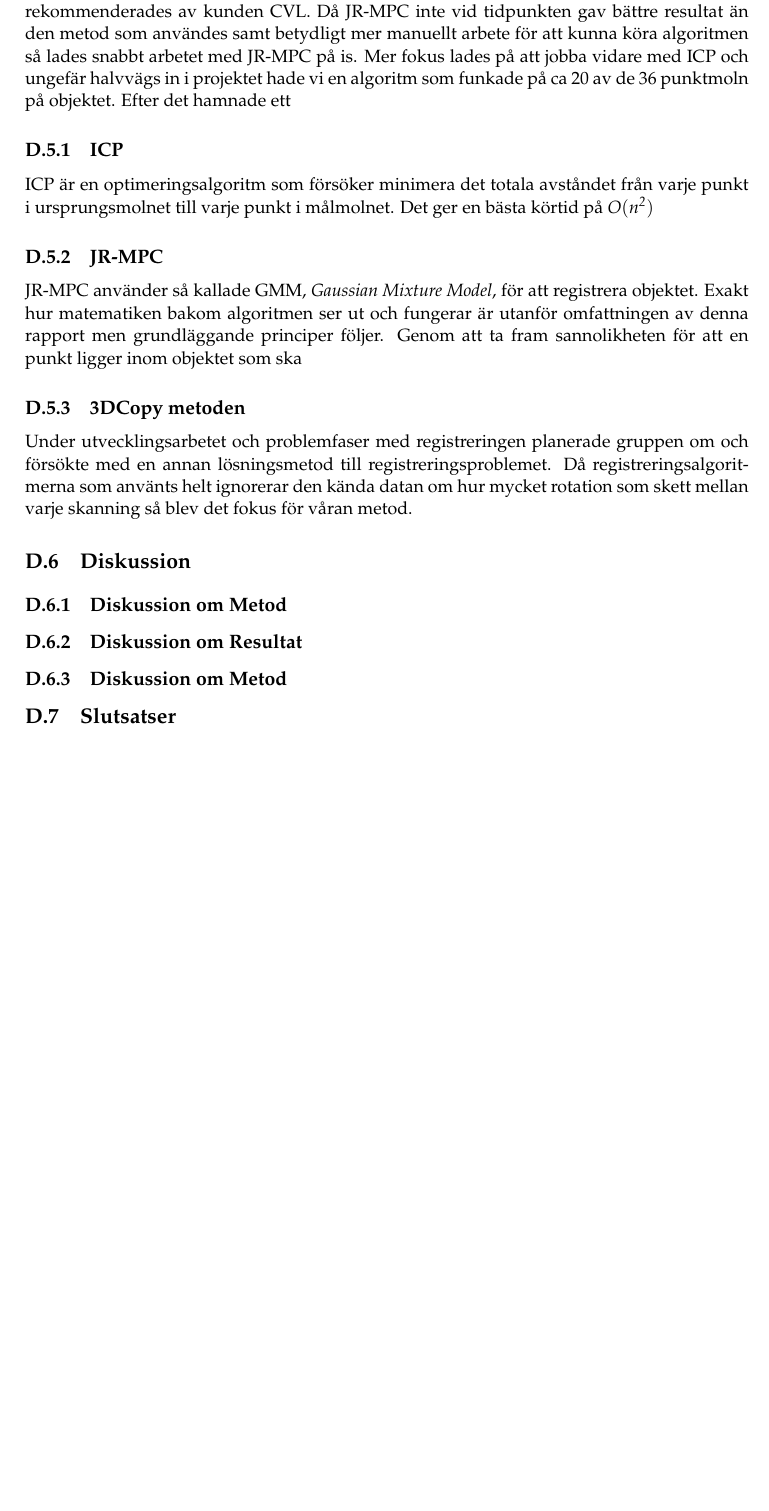
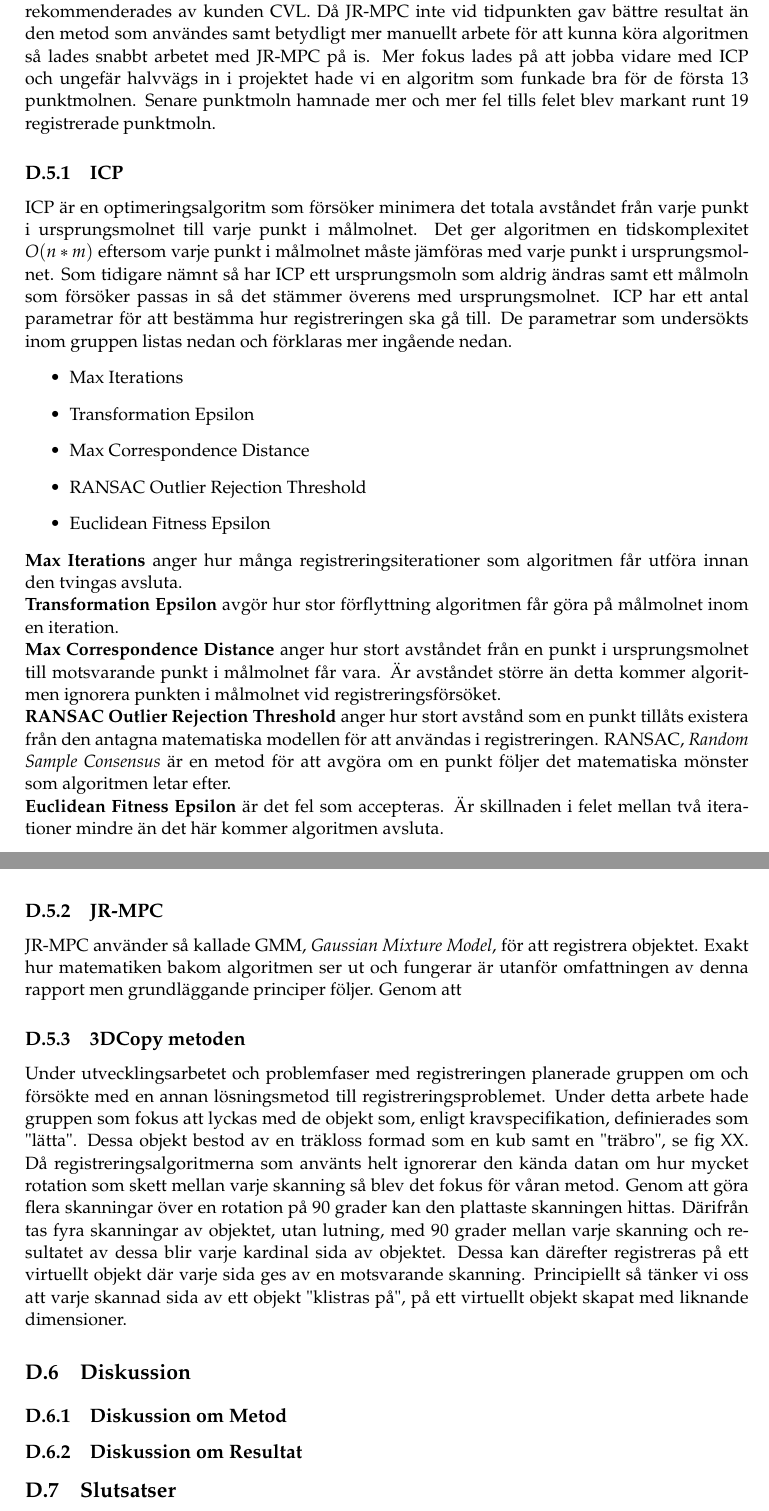
Before and after one commit to PUM-9/kandidatrapport, a LaTeX thesis (student_thesis.tex, which reads karlsson-report.tex): part of page 55 of 81 before the commit and two parts of pages 55 and 56 of 82 after it, the two joined at a grey line, cut so that both start at the same text, the shorter picture padded with empty space. Compiled offline with pdfLaTeX.

Commit message:
Mickwald Update

```diff
--- a/karlsson-report.tex
+++ b/karlsson-report.tex
@@ -75,25 +76,43 @@ Initialt gjordes en litteraturstudie för att hitta information om hur man regis
 \label{sec:results-karlsson}
 
 %% Skriv här
+
+% Resultatet av experiment 1 ses i fig XX samt fig XX.
+% Som vi kan se så har ICP lyckats relativt bra, _stegvis bilder_ se fig XX.
 Vi började med att införskaffa oss en uppsättning punktmoln på objektet och försökte med den exempelkod vi hittat sätta ihop punktmolnen. De första objektet vi började testa med var en porslinskyrka pga att det var det enda vi hade att tillgå. Efter ett par veckor fick vi en låda med träklossar som vi började arbeta med och som blev vårat primära mål att registrera då dessa rekommenderades av kund som lättare objekt.
- Den primära algoritm vi använde var ICP. Valet av ICP var initialt baserat på att det var den algoritm vi hittade först samt den som vi fick tag på exempelkod för. Vi gjorde dock vissa begränsade tester med JR-MPC som rekommenderades av kunden CVL. Då JR-MPC inte vid tidpunkten gav bättre resultat än den metod som användes samt betydligt mer manuellt arbete för att kunna köra algoritmen så lades snabbt arbetet med JR-MPC på is. Mer fokus lades på att jobba vidare med ICP och ungefär halvvägs in i projektet hade vi en algoritm som funkade på ca 20 av de 36 punktmoln på objektet. Efter det hamnade ett
+ Den primära algoritm vi använde var ICP. Valet av ICP var initialt baserat på att det var den algoritm vi hittade först samt den som vi fick tag på exempelkod för. Vi gjorde dock vissa begränsade tester med JR-MPC som rekommenderades av kunden CVL. Då JR-MPC inte vid tidpunkten gav bättre resultat än den metod som användes samt betydligt mer manuellt arbete för att kunna köra algoritmen så lades snabbt arbetet med JR-MPC på is. Mer fokus lades på att jobba vidare med ICP och ungefär halvvägs in i projektet hade vi en algoritm som funkade bra för de första 13 punktmolnen. Senare punktmoln hamnade mer och mer fel tills felet blev markant runt 19 registrerade punktmoln.
 
 \subsection{ICP}
-ICP är en optimeringsalgoritm som försöker minimera det totala avståndet från varje punkt i ursprungsmolnet till varje punkt i målmolnet. Det ger en bästa körtid på $ \mathit{O(n^2)} $
+ICP är en optimeringsalgoritm som försöker minimera det totala avståndet från varje punkt i ursprungsmolnet till varje punkt i målmolnet. Det ger algoritmen en tidskomplexitet $ \mathit{O(n*m)} $ eftersom varje punkt i målmolnet måste jämföras med varje punkt i ursprungsmolnet. Som tidigare nämnt så har ICP ett ursprungsmoln som aldrig ändras samt ett målmoln som försöker passas in så det stämmer överens med ursprungsmolnet. ICP har ett antal parametrar för att bestämma hur registreringen ska gå till. De parametrar som undersökts inom gruppen listas nedan och förklaras mer ingående nedan.
+\begin{itemize}
+	\item Max Iterations
+	\item Transformation Epsilon
+	\item Max Correspondence Distance
+	\item RANSAC Outlier Rejection Threshold
+	\item Euclidean Fitness Epsilon
+\end{itemize}
+\textbf{Max Iterations} anger hur många registreringsiterationer som algoritmen får utföra innan den tvingas avsluta.\newline
+\textbf{Transformation Epsilon} avgör hur stor förflyttning algoritmen får göra på målmolnet inom en iteration.\newline
+\textbf{Max Correspondence Distance} anger hur stort avståndet från en punkt i ursprungsmolnet till motsvarande punkt i målmolnet får vara. Är avståndet större än detta kommer algoritmen ignorera punkten i målmolnet vid registreringsförsöket.\newline
+\textbf{RANSAC Outlier Rejection Threshold} anger hur stort avstånd som en punkt tillåts existera från den antagna matematiska modellen för att användas i registreringen. RANSAC, \textit{Random Sample Consensus} är en metod för att avgöra om en punkt följer det matematiska mönster som algoritmen letar efter.\newline
+\textbf{Euclidean Fitness Epsilon} är det fel som accepteras. Är skillnaden i felet mellan två iterationer mindre än det här kommer algoritmen avsluta.\newline
+
+
 \subsection{JR-MPC}
-JR-MPC använder så kallade GMM, \textit{Gaussian Mixture Model}, för att registrera objektet. Exakt hur matematiken bakom algoritmen ser ut och fungerar är utanför omfattningen av denna rapport men grundläggande principer följer. Genom att ta fram sannolikheten för att en punkt ligger inom objektet som ska
+JR-MPC använder så kallade GMM, \textit{Gaussian Mixture Model}, för att registrera objektet. Exakt hur matematiken bakom algoritmen ser ut och fungerar är utanför omfattningen av denna rapport men grundläggande principer följer. Genom att
 
 \subsection{3DCopy metoden}
-Under utvecklingsarbetet och problemfaser med registreringen planerade gruppen om och försökte med en annan lösningsmetod till registreringsproblemet. Då registreringsalgoritmerna som använts helt ignorerar den kända datan om hur mycket rotation som skett mellan varje skanning så blev det fokus för våran metod.
+Under utvecklingsarbetet och problemfaser med registreringen planerade gruppen om och försökte med en annan lösningsmetod till registreringsproblemet. Under detta arbete hade gruppen som fokus att lyckas med de objekt som, enligt kravspecifikation, definierades som "lätta". Dessa objekt bestod av en träkloss formad som en kub samt en "träbro", se fig XX. Då registreringsalgoritmerna som använts helt ignorerar den kända datan om hur mycket rotation som skett mellan varje skanning så blev det fokus för våran metod. Genom att göra flera skanningar över en rotation på 90 grader kan den plattaste skanningen hittas. Därifrån tas fyra skanningar av objektet, utan lutning, med 90 grader mellan varje skanning och resultatet av dessa blir varje kardinal sida av objektet. Dessa kan därefter registreras på ett virtuellt objekt där varje sida ges av en motsvarande skanning. Principiellt så tänker vi oss att varje skannad sida av ett objekt "klistras på", på ett virtuellt objekt skapat med liknande dimensioner.
 
 \section{Diskussion}
 \label{sec:discussion-karlsson}
+
+%Den implementation av JRMPC som vi fick tag på funkade väldigt dåligt för den typ av data som vi hade. På grund av att algoritmen är väldigt komplicerad och inte tillräckligt dokumenterad för att vi skulle kunna hitta parametrar att ändra på för att förbättra resultatet så beslutades att ICP skulle användas och förbättras.
 
 \subsection{Diskussion om Metod}
 
 \subsection{Diskussion om Resultat}
 
-\subsection{Diskussion om Metod}
 
 
 \section{Slutsatser}
```
Also changed, not shown: karlsson-report.tex (5 more changed lines).
